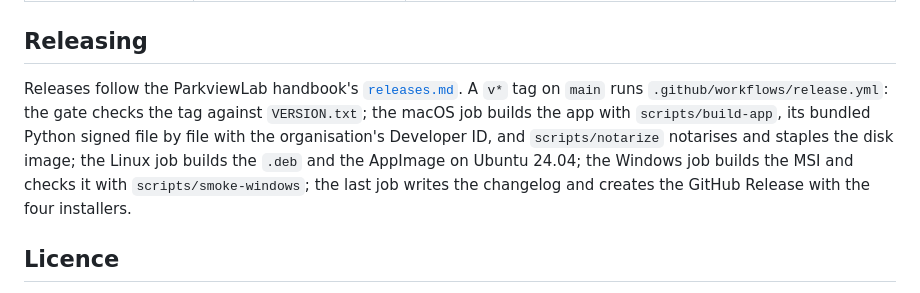
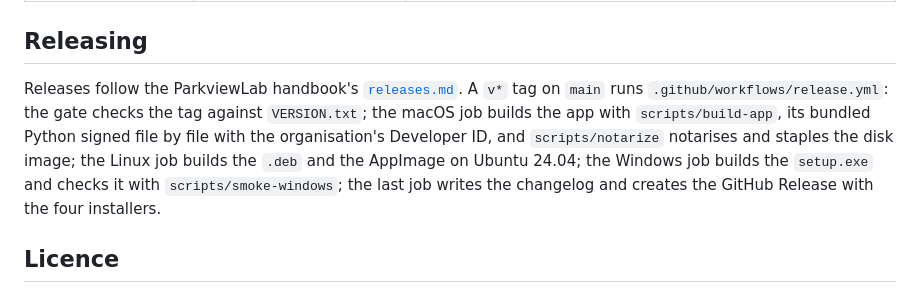
Before and after one commit to ParkviewLab/phonorheos, a Markdown page: README.md, the part around the change. Drawn GitHub-style.

Commit message:
docs: the README's release section names the setup.exe
Co-Authored-By: Claude Opus 5.5 <noreply@anthropic.com>

```diff
--- a/README.md
+++ b/README.md
@@ -145,7 +145,7 @@ PHONORHEOS_PYTHON=/tmp/phonorheos-python/bin/python3 cargo run -p phonorheos-app
 
 ## Releasing
 
-Releases follow the ParkviewLab handbook's [`releases.md`](https://github.com/ParkviewLab/handbook/blob/main/docs/releases.md). A `v*` tag on `main` runs `.github/workflows/release.yml`: the gate checks the tag against `VERSION.txt`; the macOS job builds the app with `scripts/build-app`, its bundled Python signed file by file with the organisation's Developer ID, and `scripts/notarize` notarises and staples the disk image; the Linux job builds the `.deb` and the AppImage on Ubuntu 24.04; the Windows job builds the MSI and checks it with `scripts/smoke-windows`; the last job writes the changelog and creates the GitHub Release with the four installers.
+Releases follow the ParkviewLab handbook's [`releases.md`](https://github.com/ParkviewLab/handbook/blob/main/docs/releases.md). A `v*` tag on `main` runs `.github/workflows/release.yml`: the gate checks the tag against `VERSION.txt`; the macOS job builds the app with `scripts/build-app`, its bundled Python signed file by file with the organisation's Developer ID, and `scripts/notarize` notarises and staples the disk image; the Linux job builds the `.deb` and the AppImage on Ubuntu 24.04; the Windows job builds the `setup.exe` and checks it with `scripts/smoke-windows`; the last job writes the changelog and creates the GitHub Release with the four installers.
 
 ## Licence
 
```
